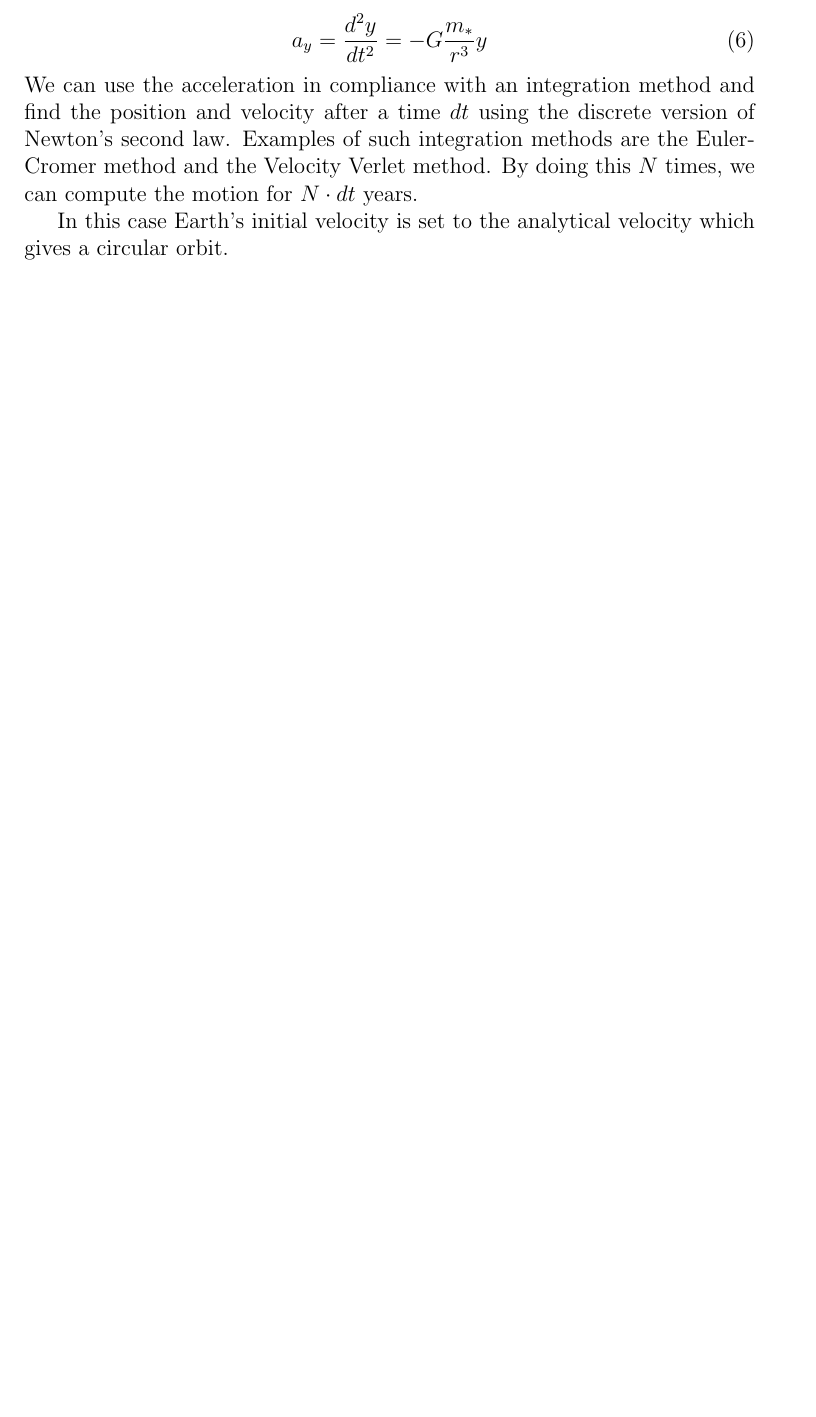
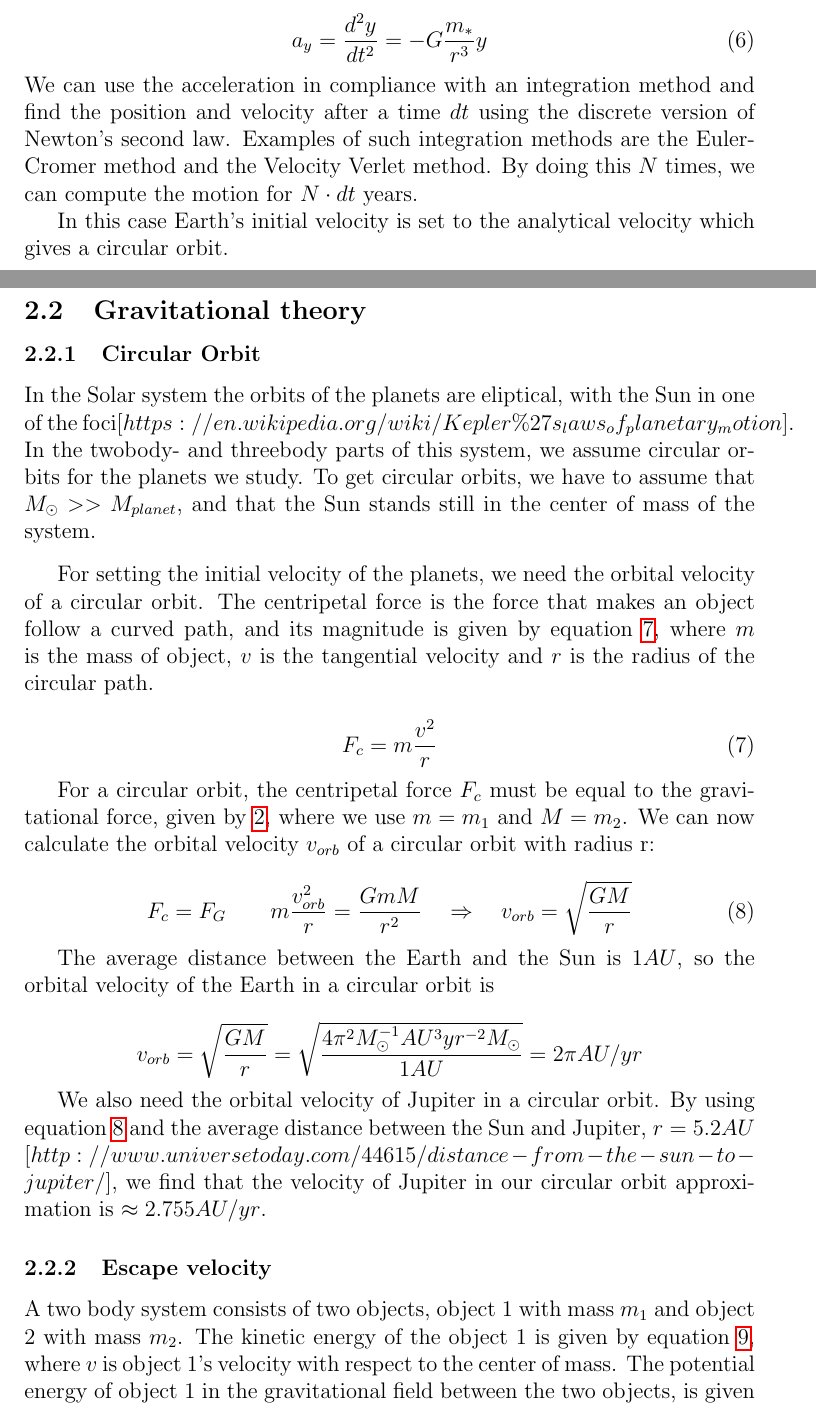
Before and after one commit to richaraf/Comphys_projects, a LaTeX paper (Project_3/Report_Project3.tex): part of page 2 of 6 before the commit and two parts of pages 2 and 3 of 8 after it, the two joined at a grey line, cut so that both start at the same text, the shorter picture padded with empty space. Compiled offline with pdfLaTeX.

Commit message:
added Dorthea stuff

```diff
--- a/Project_3/Report_Project3.tex
+++ b/Project_3/Report_Project3.tex
@@ -63,4 +63,34 @@ a_y=\frac{d^2y}{dt^2}=-G\frac{m_*}{r^3}y
 \end{equation}
 We can use the acceleration in compliance with an integration method and find the position and velocity after a time $dt$ using the discrete version of Newton's second law. Examples of such integration methods are the Euler-Cromer method and the Velocity Verlet method. By doing this $N$ times, we can compute the motion for $N\cdot dt$ years.
 
- In this case Earth's initial velocity is set to the analytical velocity which gives a circular orbit.
+In this case Earth's initial velocity is set to the analytical velocity which gives a circular orbit.
+
+\subsection{Gravitational theory}
+\subsubsection{Circular Orbit}
+In the Solar system the orbits of the planets are eliptical, with the Sun in one of the foci[$https://en.wikipedia.org/wiki/Kepler\%27s_laws_of_planetary_motion$]. In the twobody- and threebody parts of this system, we assume circular orbits for the planets we study. To get circular orbits, we have to assume that $M_{\odot} >> M_{planet}$, and that the Sun stands still in the center of mass of the system. \par
+\vspace{3mm}
+
+For setting the initial velocity of the planets, we need the orbital velocity of a circular orbit. The centripetal force is the force that makes an object follow a curved path, and its magnitude is given by equation \ref{eq:CentripetalForce}, where $m$ is the mass of object, $v$ is the tangential velocity and $r$ is the radius of the circular path.
+
+\begin{equation}
+     F_c = m \frac{v^2}{r}
+     \label{eq:CentripetalForce}
+\end{equation}
+
+For a circular orbit, the centripetal force $F_c$ must be equal to the gravitational force, given by \ref{eq:GravitationalForce}, where we use $m = m_1$ and $M =m_2$. We can now calculate the orbital velocity $v_{orb}$ of a circular orbit with radius r:
+
+\begin{equation}
+    F_c = F_G \quad \quad m \frac{v_{orb}^2}{r} = \frac{GmM}{r^2} \quad \Rightarrow \quad v_{orb} = \sqrt{\frac{GM}{r}}
+    \label{eq:OrbitalVelocity}
+\end{equation}
+
+The average distance between the Earth and the Sun is $1 AU$, so the orbital velocity of the Earth in a circular orbit is
+
+\begin{equation*}
+    v_{orb} = \sqrt{\frac{GM}{r}} = \sqrt{\frac{ 4\pi^2 M_{\odot} ^{-1} AU^3 yr^{-2} M_{\odot}}{1 AU}} = 2\pi AU/yr
+\end{equation*}
+
+We also need the orbital velocity of Jupiter in a circular orbit. By using equation \ref{eq:OrbitalVelocity} and the average distance between the Sun and Jupiter, $r = 5.2 AU$ [$http://www.universetoday.com/44615/distance-from-the-sun-to-jupiter/$], we find that the velocity of Jupiter in our circular orbit approximation is $\approx 2.755 AU/yr$.
+
+\subsubsection{Escape velocity}
+A two body system consists of two objects, object 1 with mass $m_1$ and object 2 with mass $m_2$. The kinetic energy of the object 1 is given by equation \ref{eq:kineticE}, where $v$ is object 1's velocity with respect to the center of mass. The potential energy of object 1 in the gravitational field between the two objects, is given by equation \ref{eq:potE}, where G is the gravitational constant and $|\vec{r}|$ is the distance between the two objects.
```
Also changed, not shown: Project_3/Report_Project3.tex (32 more changed lines).
